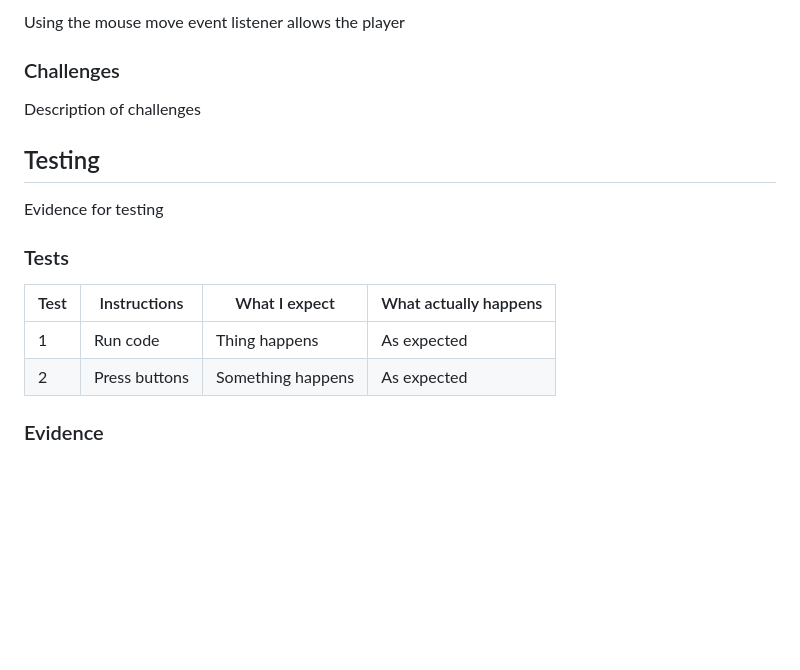
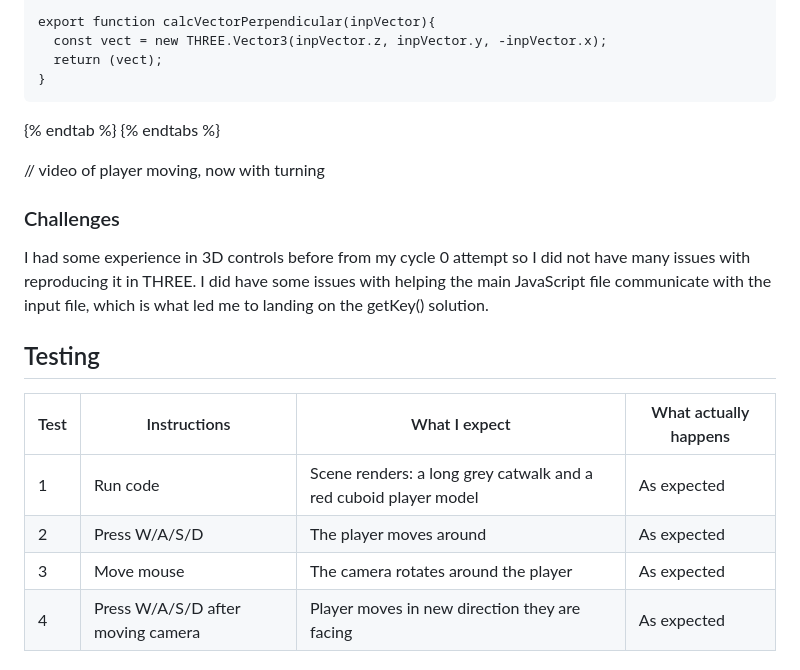
Before and after one commit to Marling-CS-Projects/max-bramworth-alevel-project, a Markdown page: design-and-development/cycle-1-2.md, the part around the change printed below. GitHub-like rendering; blank space fills up the shorter version.

````diff
--- a/design-and-development/cycle-1-2.md
+++ b/design-and-development/cycle-1-2.md
@@ -217,19 +268,23 @@ camera.position.set(
 
-Using the mouse move event listener allows the player&#x20;
+export function calcVectorPerpendicular(inpVector){
+  const vect = new THREE.Vector3(inpVector.z, inpVector.y, -inpVector.x);
+  return (vect);
+}
+```
+{% endtab %}
+{% endtabs %}
+
+// video of player moving, now with turning
 
 ### Challenges
 
-Description of challenges
+I had some experience in 3D controls before from my cycle 0 attempt so I did not have many issues  with reproducing it in THREE. I did have some issues with helping the main JavaScript file communicate with the input file, which is what led me to landing on the getKey() solution.
 
 ## Testing
 
-Evidence for testing
-
-### Tests
-
-| Test | Instructions  | What I expect     | What actually happens |
-| ---- | ------------- | ----------------- | --------------------- |
-| 1    | Run code      | Thing happens     | As expected           |
-| 2    | Press buttons | Something happens | As expected           |
-
-### Evidence
+| Test | Instructions                      | What I expect                                                    | What actually happens |
+| ---- | --------------------------------- | ---------------------------------------------------------------- | --------------------- |
+| 1    | Run code                          | Scene renders: a long grey catwalk and a red cuboid player model | As expected           |
+| 2    | Press W/A/S/D                     | The player moves around                                          | As expected           |
+| 3    | Move mouse                        | The camera rotates around the player                             | As expected           |
+| 4    | Press W/A/S/D after moving camera | Player moves in new direction they are facing                    | As expected           |
````
Also changed, not shown: other parts of design-and-development/cycle-1-2.md (+58 -7 lines), 2-design-and-development/systems-diagram.md (+1 -1 lines), design-and-development/cycle-1-3.md (+27 -4 lines), .gitbook/assets/image (5) (1) (1).png (added), .gitbook/assets/image (5) (1).png, .gitbook/assets/image (5).png.
